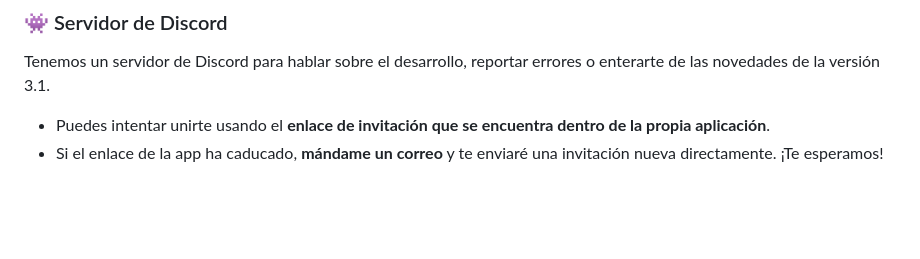
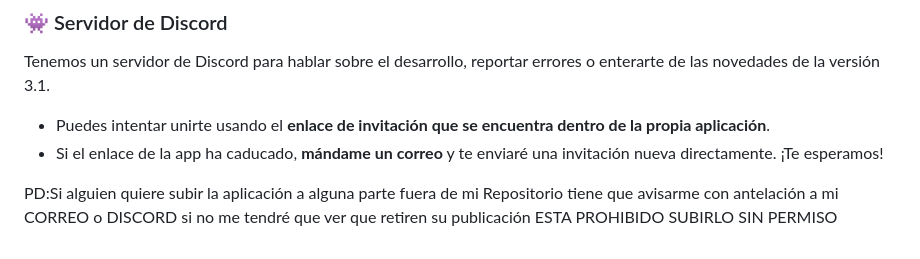
Before and after one commit to ShimuroNaga/MusicFlame, a Markdown page: README.md, the part around the change. Rendered like a GitHub page; blank space fills up the shorter version.

Commit message:
Clarify permission requirements for app uploads
Added a note about permission for external uploads.

```diff
--- a/README.md
+++ b/README.md
@@ -100,3 +100,5 @@ Gracias a estas increíbles personas por sus contribuciones en el control de cal
 Tenemos un servidor de Discord para hablar sobre el desarrollo, reportar errores o enterarte de las novedades de la versión 3.1.
 * Puedes intentar unirte usando el **enlace de invitación que se encuentra dentro de la propia aplicación**.
 * Si el enlace de la app ha caducado, **mándame un correo** y te enviaré una invitación nueva directamente. ¡Te esperamos!
+
+PD:Si alguien quiere subir la aplicación a alguna parte fuera de mi Repositorio tiene que avisarme con antelación a mi CORREO o DISCORD si no me tendré que ver que retiren su publicación ESTA PROHIBIDO SUBIRLO SIN PERMISO
```
